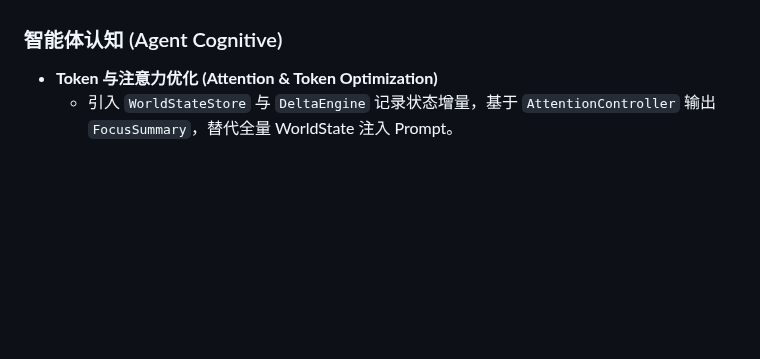
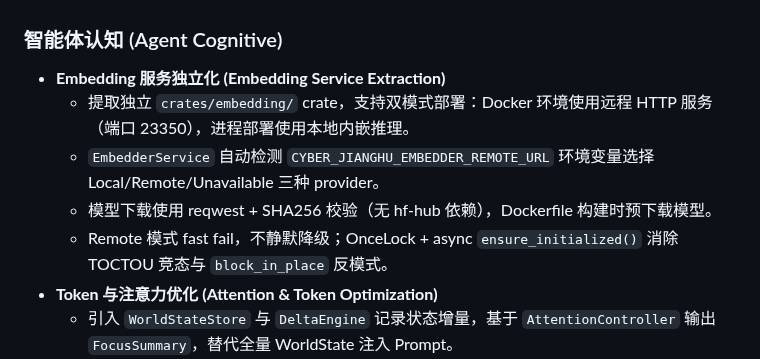
Before and after one commit to 8kugames/Cyber-Jianghu, a Markdown page: CHANGELOG.md, the part around the change. Rendered like a GitHub page; blank space fills up the shorter version.

```diff
--- a/CHANGELOG.md
+++ b/CHANGELOG.md
@@ -26,6 +26,11 @@
 
 ### 智能体认知 (Agent Cognitive)
 
+- **Embedding 服务独立化 (Embedding Service Extraction)**
+  - 提取独立 `crates/embedding/` crate，支持双模式部署：Docker 环境使用远程 HTTP 服务（端口 23350），进程部署使用本地内嵌推理。
+  - `EmbedderService` 自动检测 `CYBER_JIANGHU_EMBEDDER_REMOTE_URL` 环境变量选择 Local/Remote/Unavailable 三种 provider。
+  - 模型下载使用 reqwest + SHA256 校验（无 hf-hub 依赖），Dockerfile 构建时预下载模型。
+  - Remote 模式 fast fail，不静默降级；OnceLock + async `ensure_initialized()` 消除 TOCTOU 竞态与 `block_in_place` 反模式。
 - **Token 与注意力优化 (Attention & Token Optimization)**
   - 引入 `WorldStateStore` 与 `DeltaEngine` 记录状态增量，基于 `AttentionController` 输出 `FocusSummary`，替代全量 WorldState 注入 Prompt。
   - DeepSeek 前缀缓存调优：基于 system_hash 监控指标、D8 Reasoning 剥离、D9 JSON Schema 递归排序标准化，提高缓存命中率。
```
Also changed, not shown: CLAUDE.md (+14 -1 lines).
